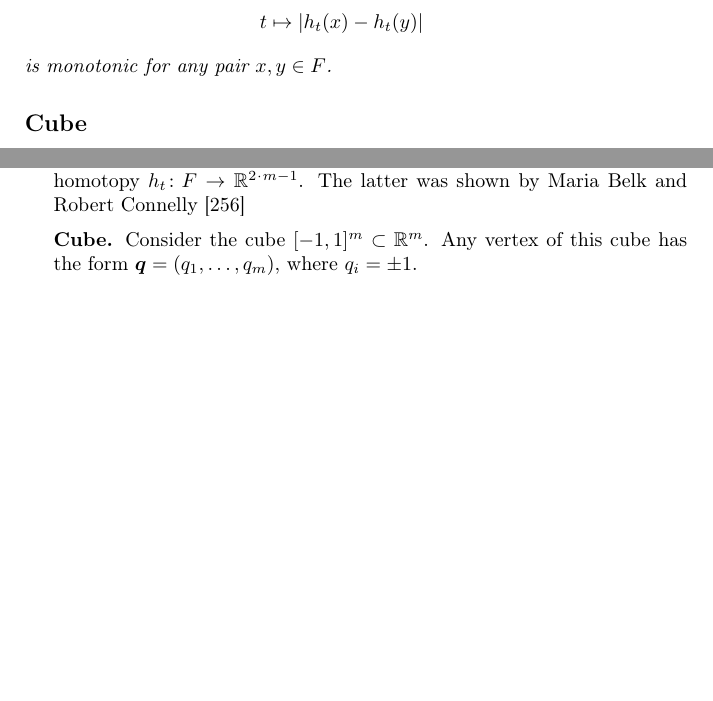
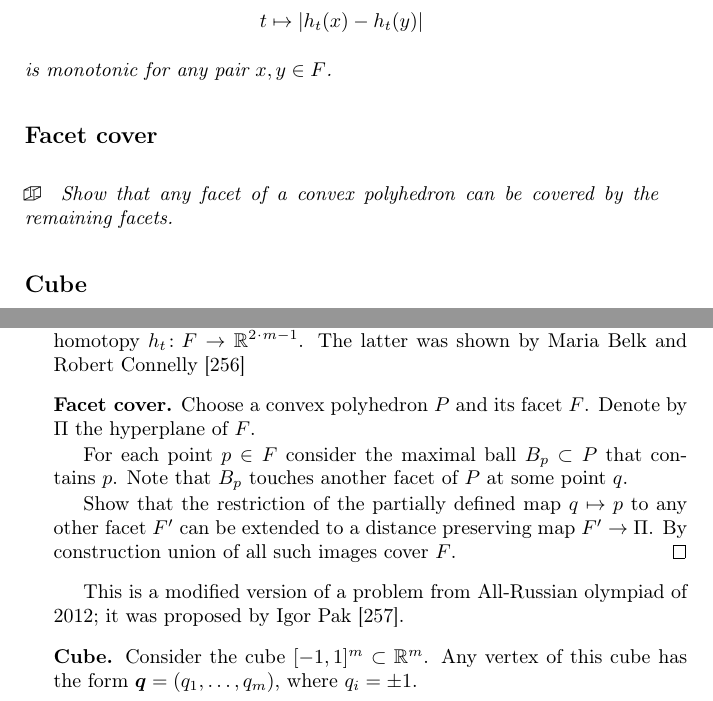
Before and after one commit to anton-petrunin/puzzles, a LaTeX thesis (problems.tex, which reads discrete.tex): two parts of pages 130 and 135 of 150, joined at a grey line, cut so that both start at the same text, the shorter picture padded with empty space. Compiled offline with pdfLaTeX.

Commit message:
+polyhedron(Pak)

```diff
--- a/discrete.tex
+++ b/discrete.tex
@@ -125,6 +125,14 @@ Show that there is a homotopy  $h_t\:F\z\to\RR^{2\cdot m}$ from $h_0$ to $h_1$ s
 \[t\z\mapsto |h_t(x)-h_t(y)|\]
 is monotonic for any pair $x,y\in F$.
 \end{pr}
+
+%%%%%%%%%%%%%%%%%%%%%%%%%%%%%%%%%%%%%%%%%
+\subsection*{Facet cover}\label{Facet cover}
+
+\begin{pr}
+Show that any facet of a convex polyhedron can be covered by the remaining facets.
+\end{pr}
+
 
 %%%%%%%%%%%%%%%%%%%%%%%%%%%%%%%%%%%%%%%%%
 \subsection*{Cube}\label{Cube}
@@ -458,6 +466,19 @@ that is, for any positive integer $m$,
 there are two maps $h_0,h_1\:F\to \RR^m$ that cannot be connected by a monotonic homotopy $h_t\:F\to\RR^{2\cdot m-1}$.
 The latter was shown by Maria Belk and Robert Connelly \cite{belk-connelly}
 
+%%%%%%%%%%%%%%%%%%%%%%%%%%%%%%%%%%%%%%%%%%%%%%%%%%
+\parbf{Facet cover.}
+Choose a convex polyhedron $P$ and its facet $F$.
+Denote by $\Pi$ the hyperplane of $F$.
+
+For each point $p\in F$ consider the maximal ball $B_p\subset P$ that contains~$p$.
+Note that $B_p$ touches another facet of $P$ at some point $q$.
+
+Show that the restriction of the partially defined map $q\mapsto p$ to any other facet $F'$ can be extended to a distance preserving map $F'\to \Pi$.
+By construction union of all such images cover $F$.
+\qeds
+
+This is a modified version of a problem from All-Russian olympiad of 2012; it was proposed by Igor Pak \cite{pak}.
 
 
 %%%%%%%%%%%%%%%%%%%%%%%%%%%%%%%%%%%%%%%%%%%%%%%%%%
```
Also changed, not shown: comparison.tex (+2 -2 lines), cover/cover.tex (+3 -3 lines), library.bib (+6 -0 lines), problems.tex (+3 -3 lines), 1 other file.
